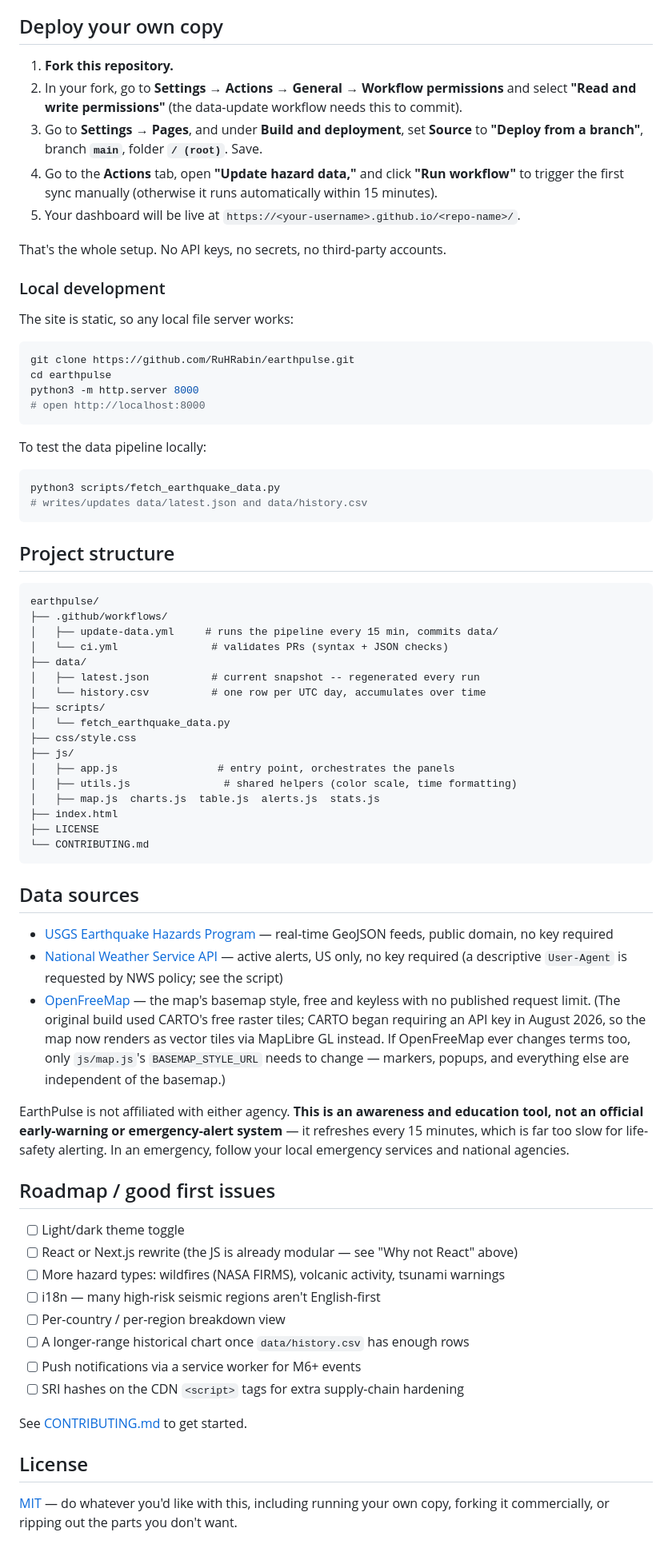
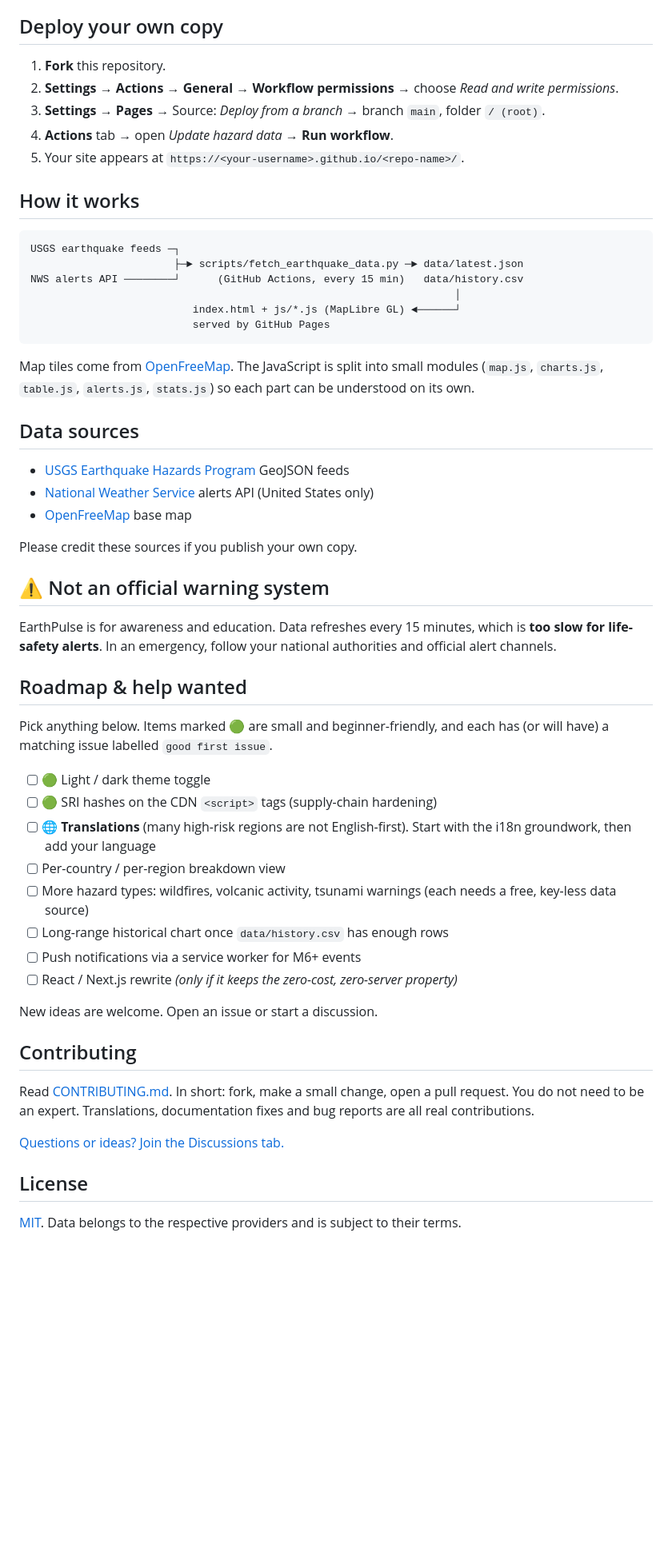
Before and after one commit to RuHRabin/earthpulse, a Markdown page: README.md, the part around one of its changes. Shown at 80% size. Rendered like a GitHub page; blank space fills up the shorter version.

Commit message:
Revise README for improved clarity and structure
Updated the README to enhance clarity and structure, including a new introduction and sections on deployment, functionality, and contributing.

````diff
--- a/README.md
+++ b/README.md
@@ -54,75 +41,58 @@ That said, this is a genuinely reasonable thing to want, and the JS is already o
 
 ## Deploy your own copy
 
-1. **Fork this repository.**
-2. In your fork, go to **Settings → Actions → General → Workflow permissions** and select **"Read and write permissions"** (the data-update workflow needs this to commit).
-3. Go to **Settings → Pages**, and under **Build and deployment**, set **Source** to **"Deploy from a branch"**, branch **`main`**, folder **`/ (root)`**. Save.
-4. Go to the **Actions** tab, open **"Update hazard data,"** and click **"Run workflow"** to trigger the first sync manually (otherwise it runs automatically within 15 minutes).
-5. Your dashboard will be live at `https://<your-username>.github.io/<repo-name>/`.
+1. **Fork** this repository.
+2. **Settings → Actions → General → Workflow permissions** → choose *Read and write permissions*.
+3. **Settings → Pages** → Source: *Deploy from a branch* → branch `main`, folder `/ (root)`.
+4. **Actions** tab → open *Update hazard data* → **Run workflow**.
+5. Your site appears at `https://<your-username>.github.io/<repo-name>/`.
 
-That's the whole setup. No API keys, no secrets, no third-party accounts.
+## How it works
 
-### Local development
-
-The site is static, so any local file server works:
-
-```bash
-git clone https://github.com/RuHRabin/earthpulse.git
-cd earthpulse
-python3 -m http.server 8000
-# open http://localhost:8000
+```
+USGS earthquake feeds ─┐
+                       ├─► scripts/fetch_earthquake_data.py ─► data/latest.json
+NWS alerts API ────────┘      (GitHub Actions, every 15 min)   data/history.csv
+                                                                    │
+                          index.html + js/*.js (MapLibre GL) ◄──────┘
+                          served by GitHub Pages
 ```
 
-To test the data pipeline locally:
-
-```bash
-python3 scripts/fetch_earthquake_data.py
-# writes/updates data/latest.json and data/history.csv
-```
-
-## Project structure
-
-```
-earthpulse/
-├── .github/workflows/
-│   ├── update-data.yml     # runs the pipeline every 15 min, commits data/
-│   └── ci.yml               # validates PRs (syntax + JSON checks)
-├── data/
-│   ├── latest.json          # current snapshot -- regenerated every run
-│   └── history.csv          # one row per UTC day, accumulates over time
-├── scripts/
-│   └── fetch_earthquake_data.py
-├── css/style.css
-├── js/
-│   ├── app.js                # entry point, orchestrates the panels
-│   ├── utils.js               # shared helpers (color scale, time formatting)
-│   ├── map.js  charts.js  table.js  alerts.js  stats.js
-├── index.html
-├── LICENSE
-└── CONTRIBUTING.md
-```
+Map tiles come from [OpenFreeMap](https://openfreemap.org/). The JavaScript is split into small modules (`map.js`, `charts.js`, `table.js`, `alerts.js`, `stats.js`) so each part can be understood on its own.
 
 ## Data sources
 
-- [USGS Earthquake Hazards Program](https://earthquake.usgs.gov/earthquakes/feed/v1.0/geojson.php) — real-time GeoJSON feeds, public domain, no key required
-- [National Weather Service API](https://www.weather.gov/documentation/services-web-api) — active alerts, US only, no key required (a descriptive `User-Agent` is requested by NWS policy; see the script)
-- [OpenFreeMap](https://openfreemap.org) — the map's basemap style, free and keyless with no published request limit. (The original build used CARTO's free raster tiles; CARTO began requiring an API key in August 2026, so the map now renders as vector tiles via MapLibre GL instead. If OpenFreeMap ever changes terms too, only `js/map.js`'s `BASEMAP_STYLE_URL` needs to change — markers, popups, and everything else are independent of the basemap.)
+- [USGS Earthquake Hazards Program](https://earthquake.usgs.gov/) GeoJSON feeds
+- [National Weather Service](https://www.weather.gov/documentation/services-web-api) alerts API (United States only)
+- [OpenFreeMap](https://openfreemap.org/) base map
 
-EarthPulse is not affiliated with either agency. **This is an awareness and education tool, not an official early-warning or emergency-alert system** — it refreshes every 15 minutes, which is far too slow for life-safety alerting. In an emergency, follow your local emergency services and national agencies.
+Please credit these sources if you publish your own copy.
 
-## Roadmap / good first issues
+## ⚠️ Not an official warning system
 
-- [ ] Light/dark theme toggle
-- [ ] React or Next.js rewrite (the JS is already modular — see "Why not React" above)
-- [ ] More hazard types: wildfires (NASA FIRMS), volcanic activity, tsunami warnings
-- [ ] i18n — many high-risk seismic regions aren't English-first
+EarthPulse is for awareness and education. Data refreshes every 15 minutes, which is **too slow for life-safety alerts**. In an emergency, follow your national authorities and official alert channels.
+
+## Roadmap &amp; help wanted
+
+Pick anything below. Items marked 🟢 are small and beginner-friendly, and each has (or will have) a matching issue labelled `good first issue`.
+
+- [ ] 🟢 Light / dark theme toggle
+- [ ] 🟢 SRI hashes on the CDN `<script>` tags (supply-chain hardening)
+- [ ] 🌐 **Translations** (many high-risk regions are not English-first). Start with the i18n groundwork, then add your language
 - [ ] Per-country / per-region breakdown view
-- [ ] A longer-range historical chart once `data/history.csv` has enough rows
+- [ ] More hazard types: wildfires, volcanic activity, tsunami warnings (each needs a free, key-less data source)
+- [ ] Long-range historical chart once `data/history.csv` has enough rows
 - [ ] Push notifications via a service worker for M6+ events
-- [ ] SRI hashes on the CDN `<script>` tags for extra supply-chain hardening
+- [ ] React / Next.js rewrite *(only if it keeps the zero-cost, zero-server property)*
 
-See [CONTRIBUTING.md](CONTRIBUTING.md) to get started.
+New ideas are welcome. Open an issue or start a discussion.
+
+## Contributing
+
+Read [CONTRIBUTING.md](CONTRIBUTING.md). In short: fork, make a small change, open a pull request. You do not need to be an expert. Translations, documentation fixes and bug reports are all real contributions.
+
+[Questions or ideas? Join the Discussions tab.](https://github.com/RuHRabin/earthpulse/discussions)
 
 ## License
 
-[MIT](LICENSE) — do whatever you'd like with this, including running your own copy, forking it commercially, or ripping out the parts you don't want.
+[MIT](LICENSE). Data belongs to the respective providers and is subject to their terms.
````
Also changed, not shown: other parts of README.md (+31 -44 lines).
